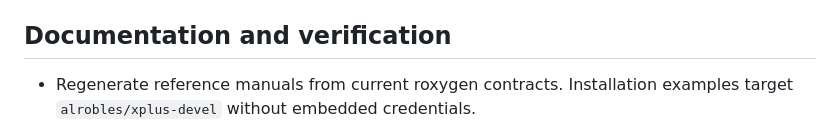
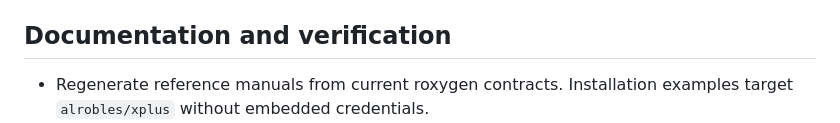
Before and after one commit to alrobles/xplus, a Markdown page: NEWS.md, the part around one of its changes. Drawn GitHub-style.

```diff
--- a/NEWS.md
+++ b/NEWS.md
@@ -92,5 +91,5 @@ historical baselines live in the development repository
 ## Documentation and verification
 
 * Regenerate reference manuals from current roxygen contracts. Installation
-  examples target `alrobles/xplus-devel` without embedded credentials.
+  examples target `alrobles/xplus` without embedded credentials.
 * Diagnostic harnesses, the historical numerical-audit baseline and candidate
```
Also changed, not shown: other parts of NEWS.md (+4 -6 lines).
